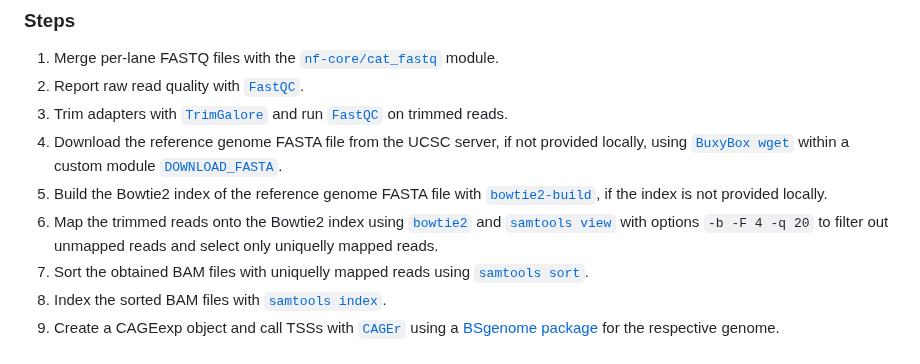
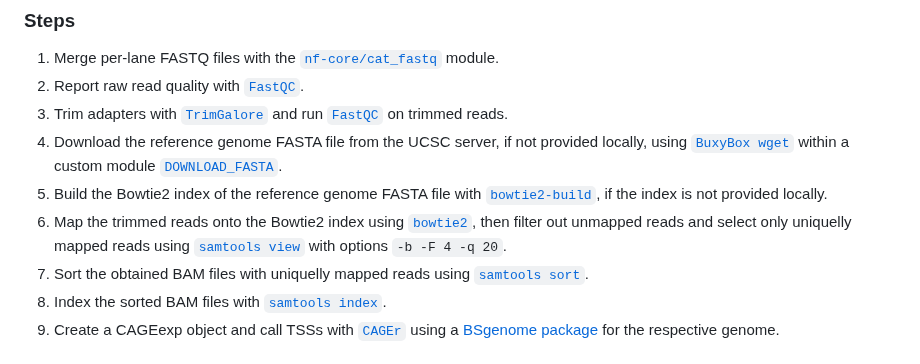
Before and after one commit to ComputationalRegulatoryGenomicsICL/cageflow, a Markdown page: README.md, the part around the change. Drawn GitHub-style.

```diff
--- a/README.md
+++ b/README.md
@@ -19,7 +19,7 @@ A CAGEexp (CAGEr) object with called TSSs, ready for a downstream analysis with
 3. Trim adapters with [`TrimGalore`](https://github.com/FelixKrueger/TrimGalore/blob/master/Docs/Trim_Galore_User_Guide.md) and run [`FastQC`](https://www.bioinformatics.babraham.ac.uk/projects/fastqc/) on trimmed reads.
 4. Download the reference genome FASTA file from the UCSC server, if not provided locally, using [`BuxyBox wget`](https://boxmatrix.info/wiki/Property:wget) within a custom module [`DOWNLOAD_FASTA`](https://github.com/ComputationalRegulatoryGenomicsICL/customcageq/blob/dev/modules/local/downloadfasta.nf).
 5. Build the Bowtie2 index of the reference genome FASTA file with [`bowtie2-build`](https://bowtie-bio.sourceforge.net/bowtie2/manual.shtml), if the index is not provided locally.
-6. Map the trimmed reads onto the Bowtie2 index using [`bowtie2`](https://bowtie-bio.sourceforge.net/bowtie2/manual.shtml) and [`samtools view`](https://www.htslib.org/doc/samtools.html) with options `-b -F 4 -q 20` to filter out unmapped reads and select only uniquelly mapped reads.
+6. Map the trimmed reads onto the Bowtie2 index using [`bowtie2`](https://bowtie-bio.sourceforge.net/bowtie2/manual.shtml), then filter out unmapped reads and select only uniquelly mapped reads using [`samtools view`](https://www.htslib.org/doc/samtools.html) with options `-b -F 4 -q 20`.
 7. Sort the obtained BAM files with uniquelly mapped reads using [`samtools sort`](https://www.htslib.org/doc/samtools.html).
 8. Index the sorted BAM files with [`samtools index`](https://www.htslib.org/doc/samtools.html).
 9. Create a CAGEexp object and call TSSs with [`CAGEr`](https://bioconductor.org/packages/release/bioc/html/CAGEr.html) using a [BSgenome package](https://bioconductor.org/packages/release/bioc/html/BSgenome.html) for the respective genome.
```
